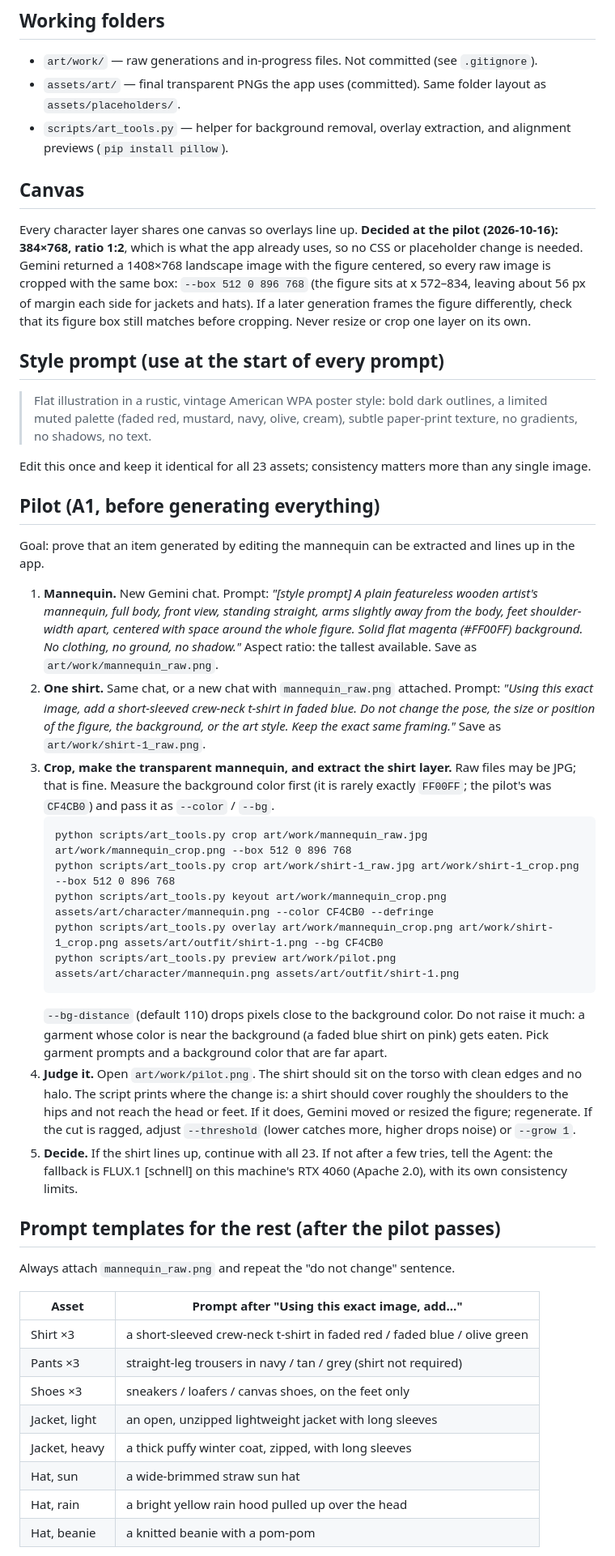
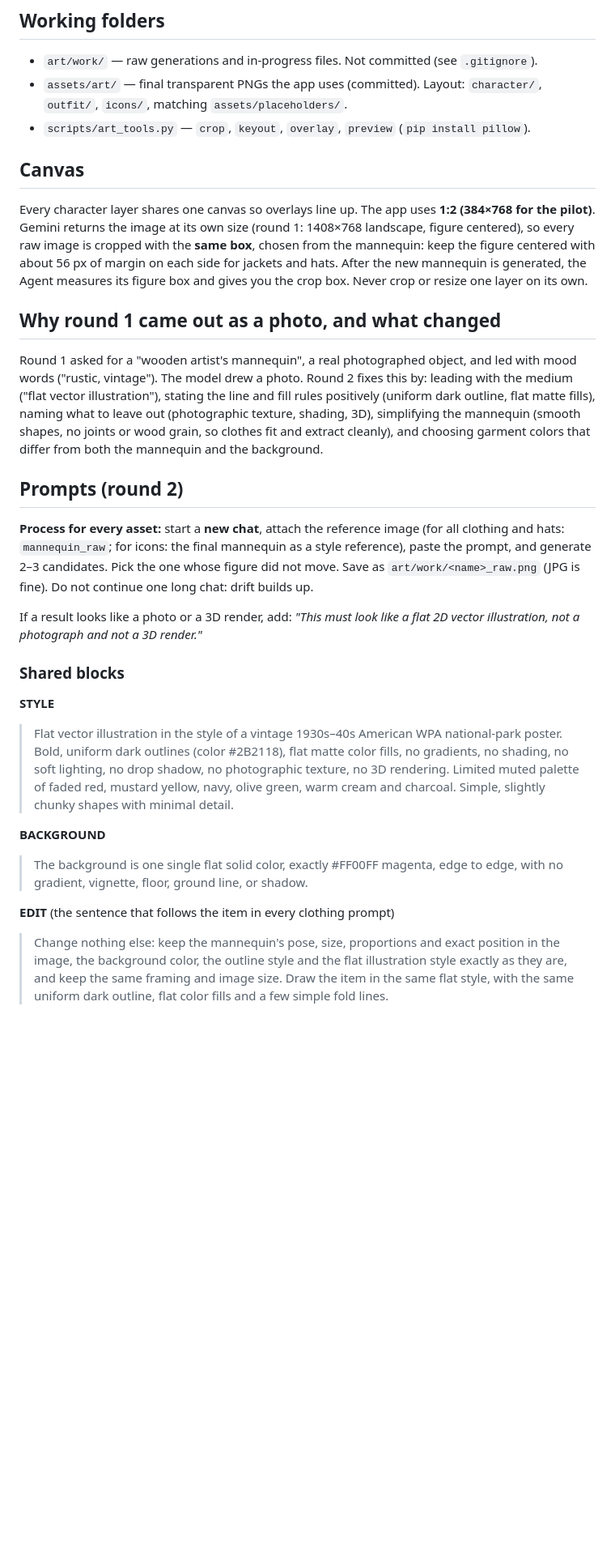
Before and after one commit to BoardmanTheBored/weather-attire-webapp, a Markdown page: art/README.md, the part around one of its changes. Shown at 81% size. Rendered like a GitHub page; blank space fills up the shorter version.

Commit message:
Art: round 2 prompts for flat illustrated style, full list of 23
Co-Authored-By: Claude Sonnet 5.5 <noreply@anthropic.com>

````diff
--- a/art/README.md
+++ b/art/README.md
@@ -14,49 +14,31 @@ What the Agent verified on 2026-10-16: the [Gemini API terms](https://ai.google.
 ## Working folders
 
 - `art/work/` — raw generations and in-progress files. Not committed (see `.gitignore`).
-- `assets/art/` — final transparent PNGs the app uses (committed). Same folder layout as `assets/placeholders/`.
-- `scripts/art_tools.py` — helper for background removal, overlay extraction, and alignment previews (`pip install pillow`).
+- `assets/art/` — final transparent PNGs the app uses (committed). Layout: `character/`, `outfit/`, `icons/`, matching `assets/placeholders/`.
+- `scripts/art_tools.py` — `crop`, `keyout`, `overlay`, `preview` (`pip install pillow`).
 
 ## Canvas
 
-Every character layer shares one canvas so overlays line up. **Decided at the pilot (2026-10-16): 384×768, ratio 1:2**, which is what the app already uses, so no CSS or placeholder change is needed. Gemini returned a 1408×768 landscape image with the figure centered, so every raw image is cropped with the same box: `--box 512 0 896 768` (the figure sits at x 572–834, leaving about 56 px of margin each side for jackets and hats). If a later generation frames the figure differently, check that its figure box still matches before cropping. Never resize or crop one layer on its own.
+Every character layer shares one canvas so overlays line up. The app uses **1:2 (384×768 for the pilot)**. Gemini returns the image at its own size (round 1: 1408×768 landscape, figure centered), so every raw image is cropped with the **same box**, chosen from the mannequin: keep the figure centered with about 56 px of margin on each side for jackets and hats. After the new mannequin is generated, the Agent measures its figure box and gives you the crop box. Never crop or resize one layer on its own.
 
-## Style prompt (use at the start of every prompt)
+## Why round 1 came out as a photo, and what changed
 
-> Flat illustration in a rustic, vintage American WPA poster style: bold dark outlines, a limited muted palette (faded red, mustard, navy, olive, cream), subtle paper-print texture, no gradients, no shadows, no text.
+Round 1 asked for a "wooden artist's mannequin", a real photographed object, and led with mood words ("rustic, vintage"). The model drew a photo. Round 2 fixes this by: leading with the medium ("flat vector illustration"), stating the line and fill rules positively (uniform dark outline, flat matte fills), naming what to leave out (photographic texture, shading, 3D), simplifying the mannequin (smooth shapes, no joints or wood grain, so clothes fit and extract cleanly), and choosing garment colors that differ from both the mannequin and the background.
 
-Edit this once and keep it identical for all 23 assets; consistency matters more than any single image.
+## Prompts (round 2)
 
-## Pilot (A1, before generating everything)
+**Process for every asset:** start a **new chat**, attach the reference image (for all clothing and hats: `mannequin_raw`; for icons: the final mannequin as a style reference), paste the prompt, and generate 2–3 candidates. Pick the one whose figure did not move. Save as `art/work/<name>_raw.png` (JPG is fine). Do not continue one long chat: drift builds up.
 
-Goal: prove that an item generated by editing the mannequin can be extracted and lines up in the app.
+If a result looks like a photo or a 3D render, add: *"This must look like a flat 2D vector illustration, not a photograph and not a 3D render."*
 
-1. **Mannequin.** New Gemini chat. Prompt: *"[style prompt] A plain featureless wooden artist's mannequin, full body, front view, standing straight, arms slightly away from the body, feet shoulder-width apart, centered with space around the whole figure. Solid flat magenta (#FF00FF) background. No clothing, no ground, no shadow."* Aspect ratio: the tallest available. Save as `art/work/mannequin_raw.png`.
-2. **One shirt.** Same chat, or a new chat with `mannequin_raw.png` attached. Prompt: *"Using this exact image, add a short-sleeved crew-neck t-shirt in faded blue. Do not change the pose, the size or position of the figure, the background, or the art style. Keep the exact same framing."* Save as `art/work/shirt-1_raw.png`.
-3. **Crop, make the transparent mannequin, and extract the shirt layer.** Raw files may be JPG; that is fine. Measure the background color first (it is rarely exactly `FF00FF`; the pilot's was `CF4CB0`) and pass it as `--color` / `--bg`.
-   ```
-   python scripts/art_tools.py crop art/work/mannequin_raw.jpg art/work/mannequin_crop.png --box 512 0 896 768
-   python scripts/art_tools.py crop art/work/shirt-1_raw.jpg art/work/shirt-1_crop.png --box 512 0 896 768
-   python scripts/art_tools.py keyout art/work/mannequin_crop.png assets/art/character/mannequin.png --color CF4CB0 --defringe
-   python scripts/art_tools.py overlay art/work/mannequin_crop.png art/work/shirt-1_crop.png assets/art/outfit/shirt-1.png --bg CF4CB0
-   python scripts/art_tools.py preview art/work/pilot.png assets/art/character/mannequin.png assets/art/outfit/shirt-1.png
-   ```
-   `--bg-distance` (default 110) drops pixels close to the background color. Do not raise it much: a garment whose color is near the background (a faded blue shirt on pink) gets eaten. Pick garment prompts and a background color that are far apart.
-4. **Judge it.** Open `art/work/pilot.png`. The shirt should sit on the torso with clean edges and no halo. The script prints where the change is: a shirt should cover roughly the shoulders to the hips and not reach the head or feet. If it does, Gemini moved or resized the figure; regenerate. If the cut is ragged, adjust `--threshold` (lower catches more, higher drops noise) or `--grow 1`.
-5. **Decide.** If the shirt lines up, continue with all 23. If not after a few tries, tell the Agent: the fallback is FLUX.1 [schnell] on this machine's RTX 4060 (Apache 2.0), with its own consistency limits.
+### Shared blocks
 
-## Prompt templates for the rest (after the pilot passes)
+**STYLE**
+> Flat vector illustration in the style of a vintage 1930s–40s American WPA national-park poster. Bold, uniform dark outlines (color #2B2118), flat matte color fills, no gradients, no shading, no soft lighting, no drop shadow, no photographic texture, no 3D rendering. Limited muted palette of faded red, mustard yellow, navy, olive green, warm cream and charcoal. Simple, slightly chunky shapes with minimal detail.
 
-Always attach `mannequin_raw.png` and repeat the "do not change" sentence.
+**BACKGROUND**
+> The background is one single flat solid color, exactly #FF00FF magenta, edge to edge, with no gradient, vignette, floor, ground line, or shadow.
 
-| Asset | Prompt after "Using this exact image, add…" |
-|---|---|
-| Shirt ×3 | a short-sleeved crew-neck t-shirt in faded red / faded blue / olive green |
-| Pants ×3 | straight-leg trousers in navy / tan / grey (shirt not required) |
-| Shoes ×3 | sneakers / loafers / canvas shoes, on the feet only |
-| Jacket, light | an open, unzipped lightweight jacket with long sleeves |
-| Jacket, heavy | a thick puffy winter coat, zipped, with long sleeves |
-| Hat, sun | a wide-brimmed straw sun hat |
-| Hat, rain | a bright yellow rain hood pulled up over the head |
-| Hat, beanie | a knitted beanie with a pom-pom |
+**EDIT** (the sentence that follows the item in every clothing prompt)
+> Change nothing else: keep the mannequin's pose, size, proportions and exact position in the image, the background color, the outline style and the flat illustration style exactly as they are, and keep the same framing and image size. Draw the item in the same flat style, with the same uniform dark outline, flat color fills and a few simple fold lines.
 
````
Also changed, not shown: other parts of art/README.md (+63 -12 lines).
